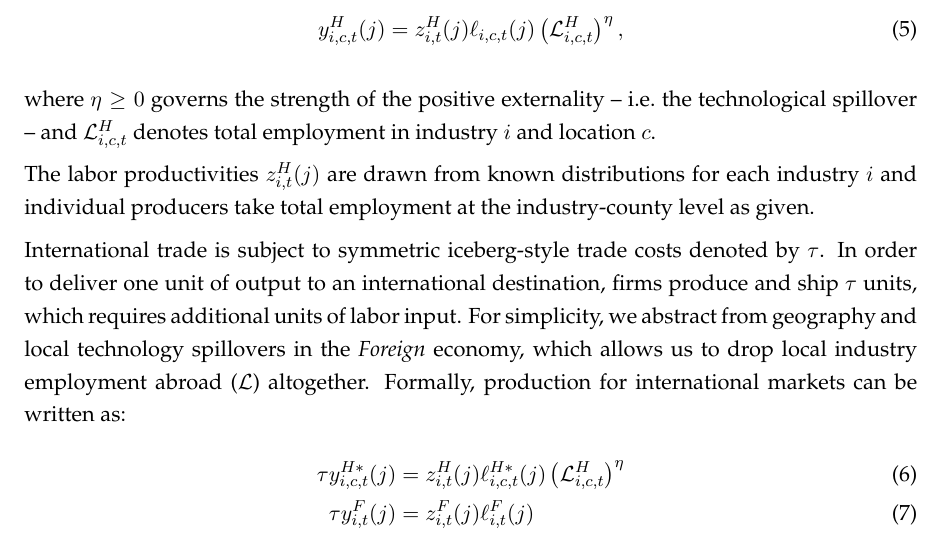
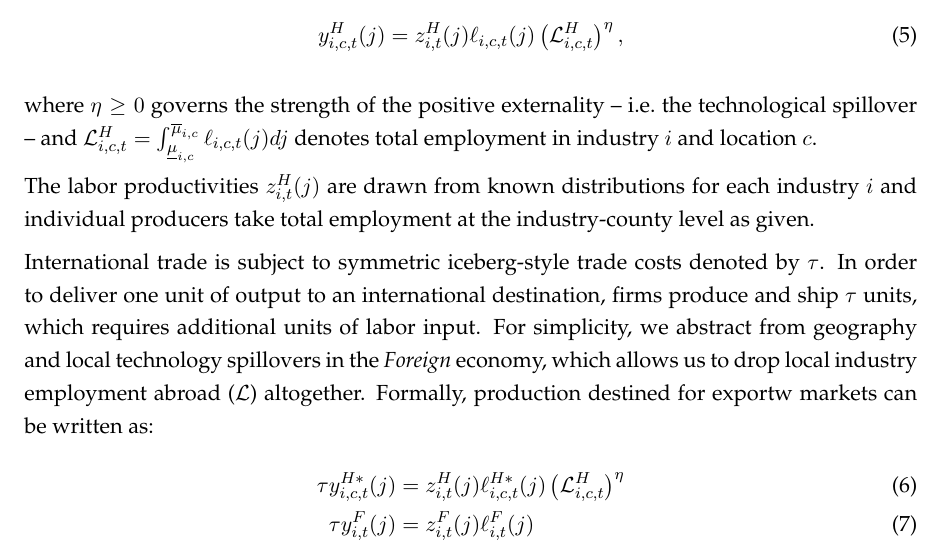
Before and after one commit to sup4mile/clusters, a LaTeX document (manuscript/IC.tex): part of page 11 of 15, cut so that both start at the same text. Compiled offline with LaTeX, dvips and Ghostscript.

```diff
--- a/manuscript/IC.tex
+++ b/manuscript/IC.tex
@@ -254,12 +254,12 @@
 y_{i,c,t}^H(j) = z_{i,t}^H(j) \ell_{i,c,t}(j) \left( \mathcal{L}_{i,c,t}^H \right)^\eta, %{\underbrace{\left( \int_{\underline{\mu}_{i,c(j)}}^{\overline{\mu}_{i,c(j)}} \ell_{i,t}(\jmath) d \jmath \right)}_{\equiv \mathcal{L}_{i,c,t}}}^\eta,
 \end{equation}
 
-where $\eta \geq 0$ governs the strength of the positive externality -- i.e.~the technological spillover -- and $\mathcal{L}_{i,c,t}^H$ denotes total employment in industry $i$ and location $c$.
+where $\eta \geq 0$ governs the strength of the positive externality -- i.e.~the technological spillover -- and $\mathcal{L}_{i,c,t}^H = \int_{\underline{\mu}_{i,c}}^{\overline{\mu}_{i,c}} \ell_{i,c,t}(j) dj$ denotes total employment in industry $i$ and location $c$.
 
 The labor productivities $z_{i,t}^H(j)$ are drawn from known distributions for each industry $i$ and individual producers take total employment at the industry-county level as given.
 %s home to a subset of industries $I_c \subseteq I$. Some counties host firms from all industries while others have a more limited industrial mix. Moreover, for each $i \in I$ the allocation of firms across counties is a partition of the closed interval $[0,1]$ into $C_i \leq C$ intervals.
 
-International trade is subject to symmetric iceberg-style trade costs denoted by $\tau$. In order to deliver one unit of output to an international destination, firms produce and ship $\tau$ units, which requires additional units of labor input. For simplicity, we abstract from geography and local technology spillovers in the {\it Foreign} economy, which allows us to drop local industry employment abroad ($\mathcal{L}$) altogether. Formally, production for international markets can be written as:
+International trade is subject to symmetric iceberg-style trade costs denoted by $\tau$. In order to deliver one unit of output to an international destination, firms produce and ship $\tau$ units, which requires additional units of labor input. For simplicity, we abstract from geography and local technology spillovers in the {\it Foreign} economy, which allows us to drop local industry employment abroad ($\mathcal{L}$) altogether. Formally, production destined for exportw markets can be written as:
 \begin{align}
 \label{}
 \tau y_{i,c,t}^{H*}(j) & = z_{i,t}^H(j) \ell_{i,c,t}^{H*}(j) \left( \mathcal{L}_{i,c,t}^H \right)^\eta\\
```
Also changed, not shown: manuscript/IC.pdf, 5 other files.
